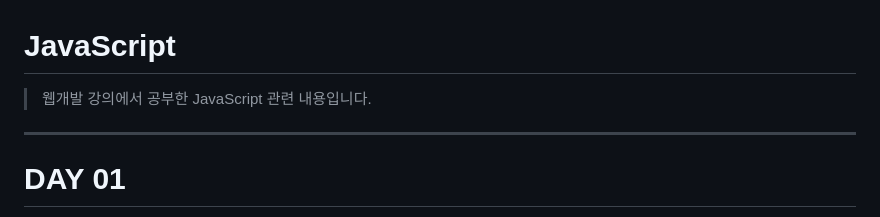
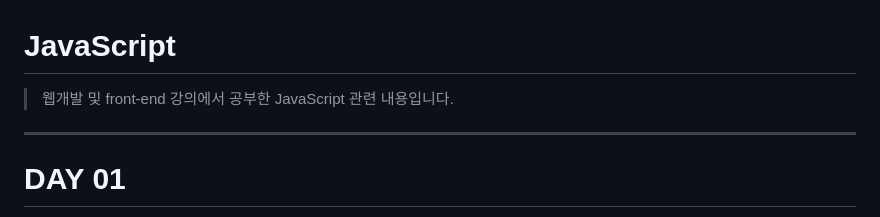
Before and after one commit to hyuncoding/study_js, a Markdown page: README.md, the part around the change. Drawn GitHub-style.

```diff
--- a/README.md
+++ b/README.md
@@ -1,5 +1,5 @@
 # JavaScript
-> 웹개발 강의에서 공부한 JavaScript 관련 내용입니다.
+> 웹개발 및 front-end 강의에서 공부한 JavaScript 관련 내용입니다.
 
 <hr/>
 
```
